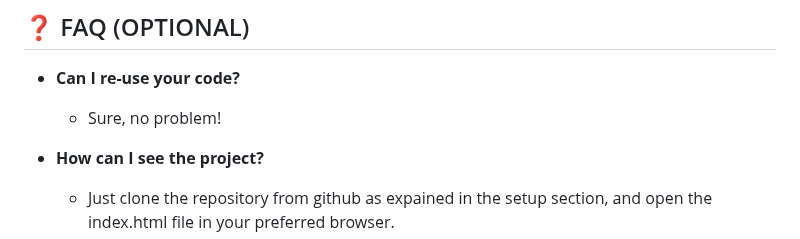
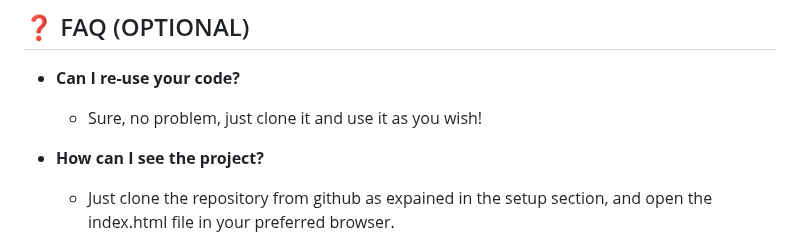
Before and after one commit to hafedEfheij/conference, a Markdown page: README.md, the part around the change. Rendered like a GitHub page.

```diff
--- a/README.md
+++ b/README.md
@@ -181,7 +181,7 @@ Please star this project if you like this project.
 
 - **Can I re-use your code?**
 
-  - Sure, no problem!
+  - Sure, no problem, just clone it and use it as you wish!
 
 - **How can I see the project?**
 
```
